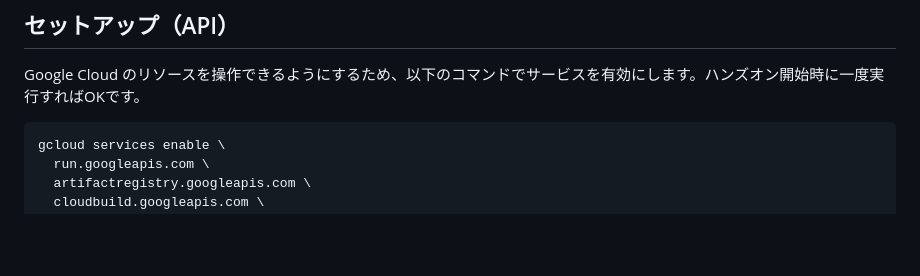
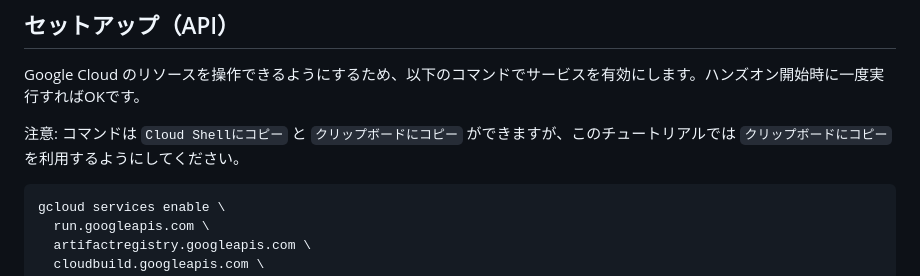
Before and after one commit to zenn-dev/google-cloud-workshop-202311-xenn, a Markdown page: tutorial_ja.md, the part around the change. Drawn GitHub-style; blank space fills up the shorter version.

Commit message:
add: 注意書きを追加

````diff
--- a/tutorial_ja.md
+++ b/tutorial_ja.md
@@ -13,6 +13,8 @@
 ## セットアップ（API）
 
 Google Cloud のリソースを操作できるようにするため、以下のコマンドでサービスを有効にします。ハンズオン開始時に一度実行すればOKです。
+
+注意: コマンドは `Cloud Shellにコピー` と `クリップボードにコピー` ができますが、このチュートリアルでは `クリップボードにコピー` を利用するようにしてください。
 
 
 ```sh
````
